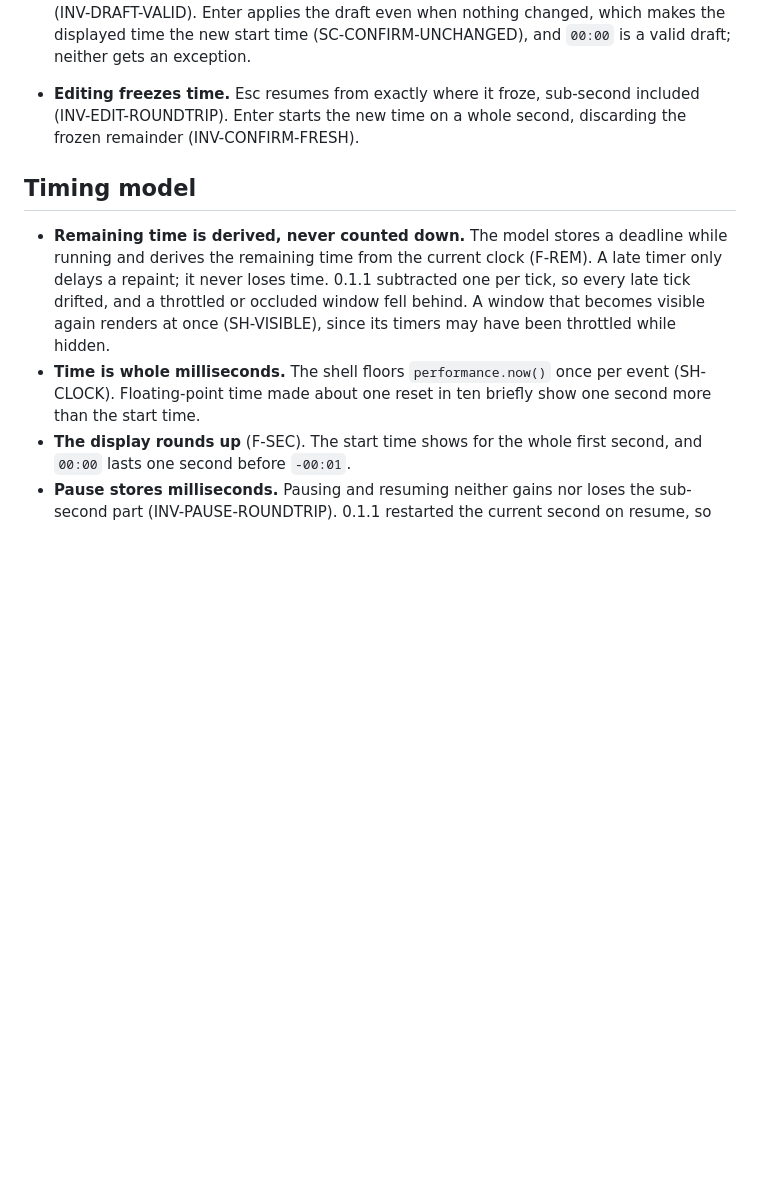
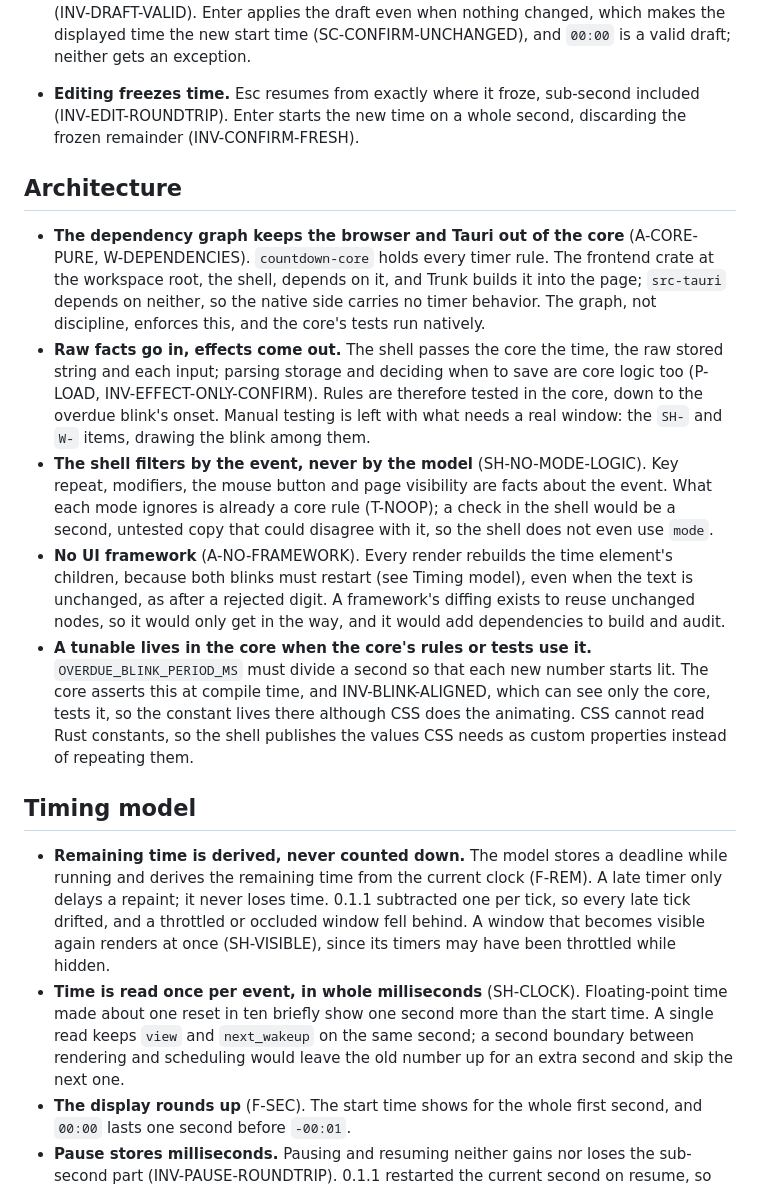
Before and after one commit to jakrh/countdown, a Markdown page: docs/design.md, the part around the change. Drawn GitHub-style; blank space fills up the shorter version.

Commit message:
Explain the architecture in design.md
The new section gives the reasons behind the code's shape: the
dependency graph keeps the browser and Tauri out of the core, the
shell passes raw facts in and carries effects out, it filters by the
event and never by the model, there is no UI framework because every
render must rebuild, and a tunable lives in the core when the core's
rules or tests use it.

The Timing model bullet on whole milliseconds now also says why time
is read only once per event.

```diff
--- a/docs/design.md
+++ b/docs/design.md
@@ -71,6 +71,40 @@ nothing, not a new rule.
   on a whole second, discarding the frozen remainder
   (INV-CONFIRM-FRESH).
 
+## Architecture
+
+- **The dependency graph keeps the browser and Tauri out of the core**
+  (A-CORE-PURE, W-DEPENDENCIES). `countdown-core` holds every timer
+  rule. The frontend crate at the workspace root, the shell, depends on
+  it, and Trunk builds it into the page; `src-tauri` depends on
+  neither, so the native side carries no timer behavior. The graph, not
+  discipline, enforces this, and the core's tests run natively.
+- **Raw facts go in, effects come out.** The shell passes the core the
+  time, the raw stored string and each input; parsing storage and
+  deciding when to save are core logic too (P-LOAD,
+  INV-EFFECT-ONLY-CONFIRM). Rules are therefore tested in the core,
+  down to the overdue blink's onset. Manual testing is left with what
+  needs a real window: the `SH-` and `W-` items, drawing the blink
+  among them.
+- **The shell filters by the event, never by the model**
+  (SH-NO-MODE-LOGIC). Key repeat, modifiers, the mouse button and page
+  visibility are facts about the event. What each mode ignores is
+  already a core rule (T-NOOP); a check in the shell would be a second,
+  untested copy that could disagree with it, so the shell does not even
+  use `mode`.
+- **No UI framework** (A-NO-FRAMEWORK). Every render rebuilds the time
+  element's children, because both blinks must restart (see Timing
+  model), even when the text is unchanged, as after a rejected digit. A
+  framework's diffing exists to reuse unchanged nodes, so it would only
+  get in the way, and it would add dependencies to build and audit.
+- **A tunable lives in the core when the core's rules or tests use
+  it.** `OVERDUE_BLINK_PERIOD_MS` must divide a second so that each new
+  number starts lit. The core asserts this at compile time, and
+  INV-BLINK-ALIGNED, which can see only the core, tests it, so the
+  constant lives there although CSS does the animating. CSS cannot read
+  Rust constants, so the shell publishes the values CSS needs as custom
+  properties instead of repeating them.
+
 ## Timing model
 
 - **Remaining time is derived, never counted down.** The model stores a
@@ -80,9 +114,12 @@ nothing, not a new rule.
   drifted, and a throttled or occluded window fell behind. A window
   that becomes visible again renders at once (SH-VISIBLE), since its
   timers may have been throttled while hidden.
-- **Time is whole milliseconds.** The shell floors `performance.now()`
-  once per event (SH-CLOCK). Floating-point time made about one reset in
-  ten briefly show one second more than the start time.
+- **Time is read once per event, in whole milliseconds** (SH-CLOCK).
+  Floating-point time made about one reset in ten briefly show one
+  second more than the start time. A single read keeps `view` and
+  `next_wakeup` on the same second; a second boundary between rendering
+  and scheduling would leave the old number up for an extra second and
+  skip the next one.
 - **The display rounds up** (F-SEC). The start time shows for the whole
   first second, and `00:00` lasts one second before `-00:01`.
 - **Pause stores milliseconds.** Pausing and resuming neither gains nor
```
